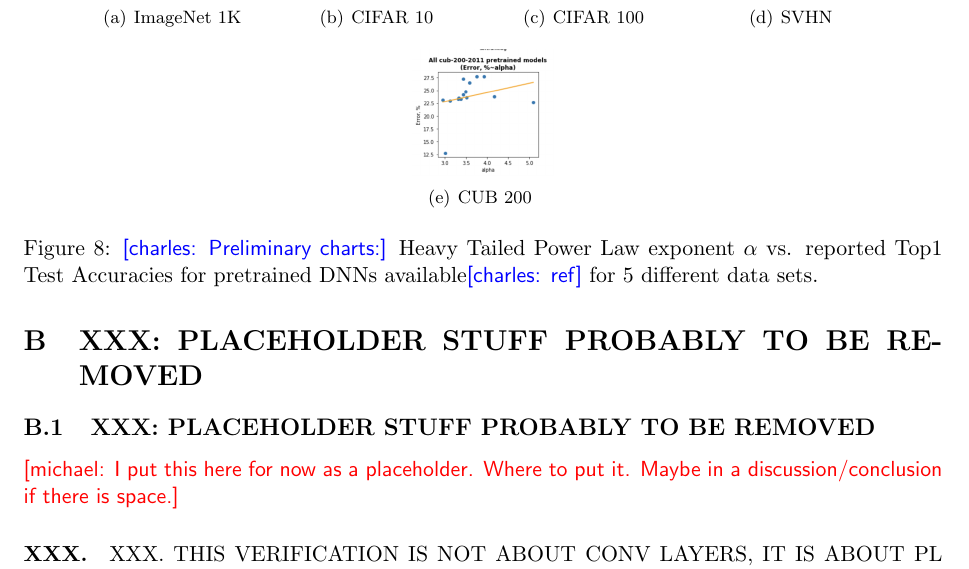
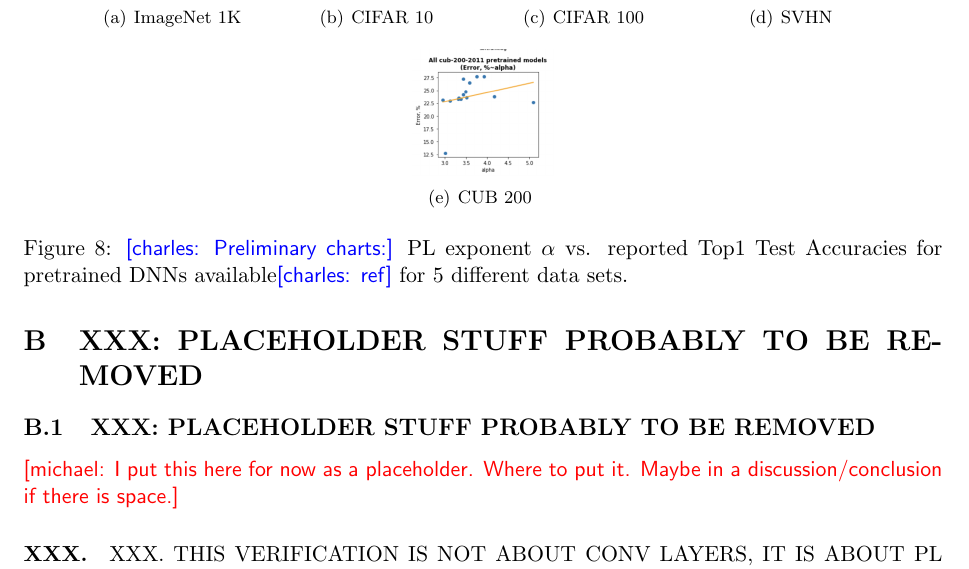
Before and after one commit to CalculatedContent/ww-trends-2020, a LaTeX paper (empirical2_TRfmt.tex, which reads appendix.tex): part of page 19 of 21, cut so that both start at the same text. Compiled offline with pdfLaTeX.

Commit message:
few typos in appedix

```diff
--- a/appendix.tex
+++ b/appendix.tex
@@ -151,7 +151,7 @@ SqueezeNet/SqueezeResNet                   & 6 \\
         \includegraphics[width=2.5cm]{img/cub200_alpha.png}
         \label{fig:cub200.alpha}
     }
-    \caption{\charles{Preliminary charts:} Heavy Tailed Power Law exponent $\alpha$ vs. reported Top1 Test Accuracies for pretrained DNNs available\charles{ref} for 5 different data sets.}
+    \caption{\charles{Preliminary charts:} PL exponent $\alpha$ vs. reported Top1 Test Accuracies for pretrained DNNs available\charles{ref} for 5 different data sets.}
 
     \label{fig:dataset_alphas}
 \end{figure}
```
Also changed, not shown: appendix.tex (2 more changed lines).
